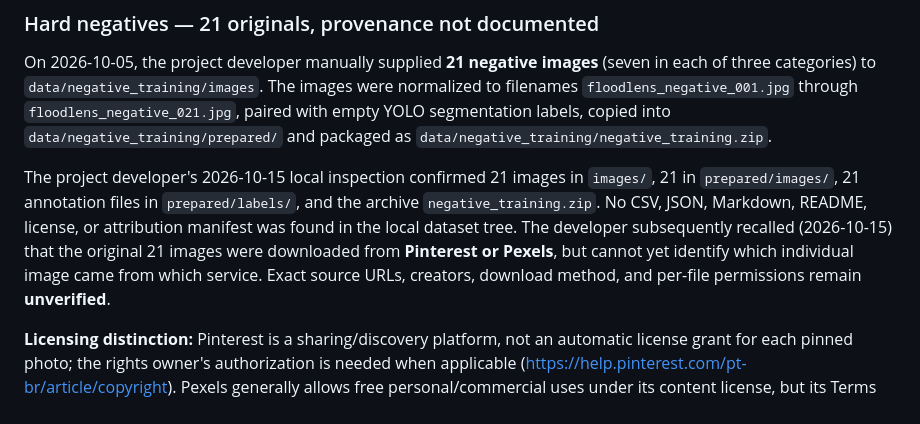
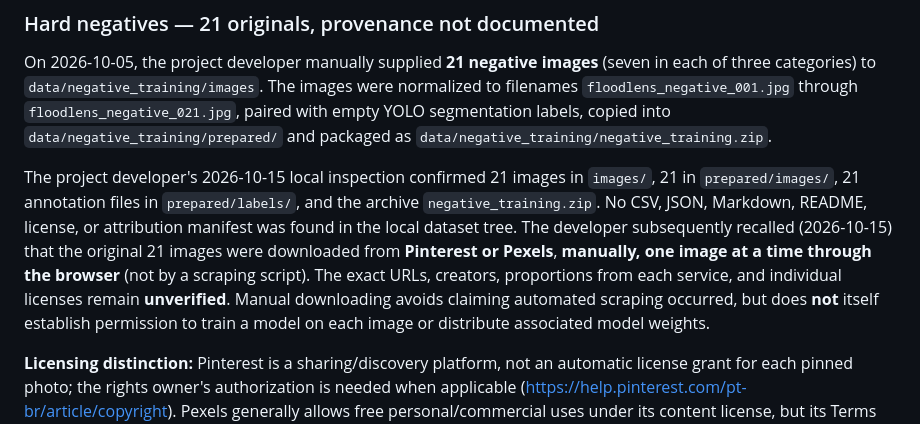
Before and after one commit to joa0lucassi/floodlens-ai, a Markdown page: docs/data_provenance_and_model_release.md, the part around the change. Drawn GitHub-style.

Commit message:
docs: confirm manual rather than automated collection of negative images

```diff
--- a/docs/data_provenance_and_model_release.md
+++ b/docs/data_provenance_and_model_release.md
@@ -65,7 +65,7 @@ The resource landing page explicitly states: **Creative Commons Attribution (CC
 
 On 2026-10-05, the project developer manually supplied **21 negative images** (seven in each of three categories) to `data/negative_training/images`. The images were normalized to filenames `floodlens_negative_001.jpg` through `floodlens_negative_021.jpg`, paired with empty YOLO segmentation labels, copied into `data/negative_training/prepared/` and packaged as `data/negative_training/negative_training.zip`.
 
-The project developer's 2026-10-15 local inspection confirmed 21 images in `images/`, 21 in `prepared/images/`, 21 annotation files in `prepared/labels/`, and the archive `negative_training.zip`. No CSV, JSON, Markdown, README, license, or attribution manifest was found in the local dataset tree. The developer subsequently recalled (2026-10-15) that the original 21 images were downloaded from **Pinterest or Pexels**, but cannot yet identify which individual image came from which service. Exact source URLs, creators, download method, and per-file permissions remain **unverified**.
+The project developer's 2026-10-15 local inspection confirmed 21 images in `images/`, 21 in `prepared/images/`, 21 annotation files in `prepared/labels/`, and the archive `negative_training.zip`. No CSV, JSON, Markdown, README, license, or attribution manifest was found in the local dataset tree. The developer subsequently recalled (2026-10-15) that the original 21 images were downloaded from **Pinterest or Pexels**, **manually, one image at a time through the browser** (not by a scraping script). The exact URLs, creators, proportions from each service, and individual licenses remain **unverified**. Manual downloading avoids claiming automated scraping occurred, but does **not** itself establish permission to train a model on each image or distribute associated model weights.
 
 **Licensing distinction:** Pinterest is a sharing/discovery platform, not an automatic license grant for each pinned photo; the rights owner's authorization is needed when applicable (https://help.pinterest.com/pt-br/article/copyright). Pexels generally allows free personal/commercial uses under its content license, but its Terms prohibit unauthorized automated scraping/data collection including for machine learning and bulk copying. Its ML FAQ specifically forbids using its API to assemble ML datasets without permission (https://www.pexels.com/terms-of-service/; https://help.pexels.com/hc/en-us/articles/900005880463-What-are-the-Terms-and-Conditions). The effect of these terms on any manually downloaded individual image and model-weights distribution must be assessed based on actual source and acquisition method; do **not** label all 21 images as freely licensed for ML training.
 
```
